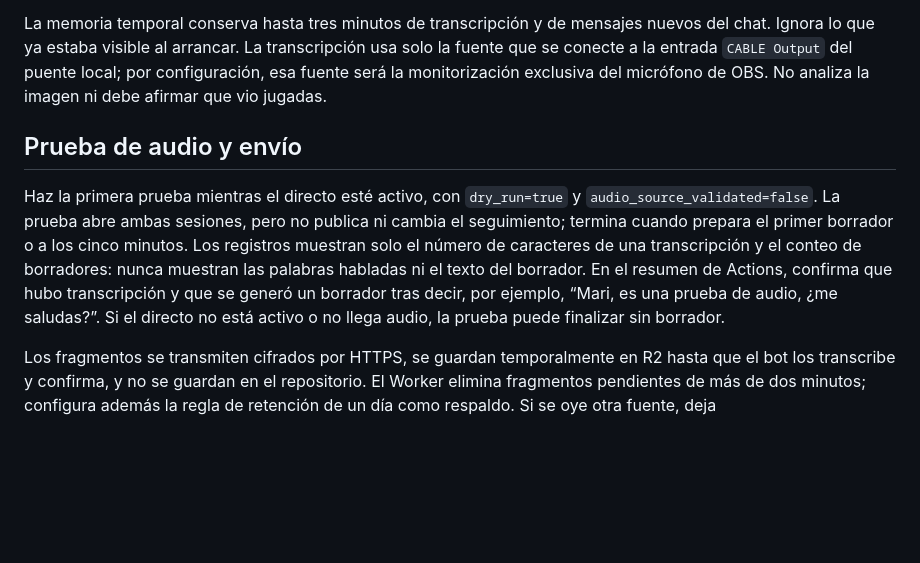
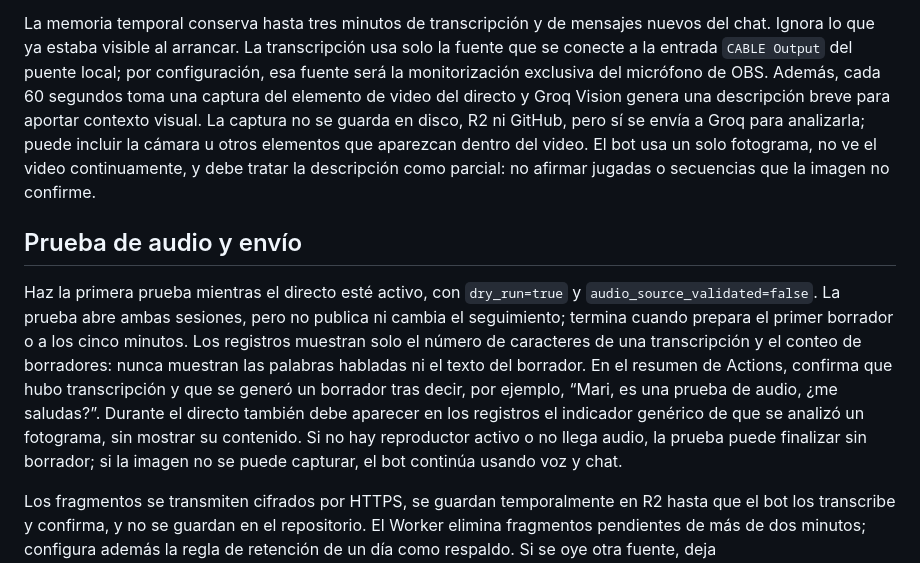
Before and after one commit to bryaan16rey-dotcom/assistant-gg, a Markdown page: CONFIGURACION.md, the part around the change. Drawn GitHub-style; blank space fills up the shorter version.

Commit message:
Document sampled vision and image privacy

```diff
--- a/CONFIGURACION.md
+++ b/CONFIGURACION.md
@@ -53,7 +53,13 @@ La memoria temporal conserva hasta tres minutos de transcripción y de mensajes
 nuevos del chat. Ignora lo que ya estaba visible al arrancar. La transcripción
 usa solo la fuente que se conecte a la entrada `CABLE Output` del puente local;
 por configuración, esa fuente será la monitorización exclusiva del micrófono
-de OBS. No analiza la imagen ni debe afirmar que vio jugadas.
+de OBS. Además, cada 60 segundos toma una captura del elemento de video del
+directo y Groq Vision genera una descripción breve para aportar contexto visual.
+La captura no se guarda en disco, R2 ni GitHub, pero sí se envía a Groq para
+analizarla; puede incluir la cámara u otros elementos que aparezcan dentro del
+video. El bot usa un solo fotograma, no ve el video continuamente, y debe tratar
+la descripción como parcial: no afirmar jugadas o secuencias que la imagen no
+confirme.
 
 ## Prueba de audio y envío
 
@@ -64,8 +70,10 @@ cinco minutos. Los registros muestran solo el número de caracteres de una
 transcripción y el conteo de borradores: nunca muestran las palabras habladas ni
 el texto del borrador. En el resumen de Actions, confirma que hubo transcripción
 y que se generó un borrador tras decir, por ejemplo, “Mari, es una prueba de
-audio, ¿me saludas?”. Si el directo no está activo o no llega audio, la prueba
-puede finalizar sin borrador.
+audio, ¿me saludas?”. Durante el directo también debe aparecer en los registros
+el indicador genérico de que se analizó un fotograma, sin mostrar su contenido.
+Si no hay reproductor activo o no llega audio, la prueba puede finalizar sin
+borrador; si la imagen no se puede capturar, el bot continúa usando voz y chat.
 
 Los fragmentos se transmiten cifrados por HTTPS, se guardan temporalmente en R2
 hasta que el bot los transcribe y confirma, y no se guardan en el repositorio.
```
